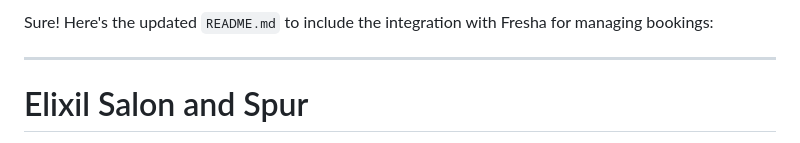
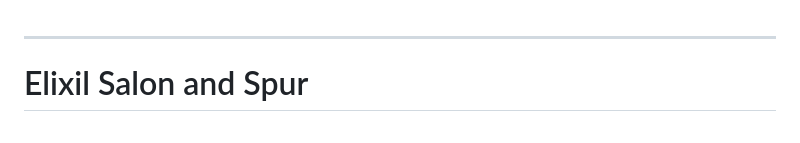
Before and after one commit to michaelmungaimaina/elixir-salon-spur, a Markdown page: README.md, the part around the change. Drawn GitHub-style.

```diff
--- a/README.md
+++ b/README.md
@@ -1,4 +1,3 @@
-Sure! Here's the updated `README.md` to include the integration with Fresha for managing bookings:
 
 ---
 
```
